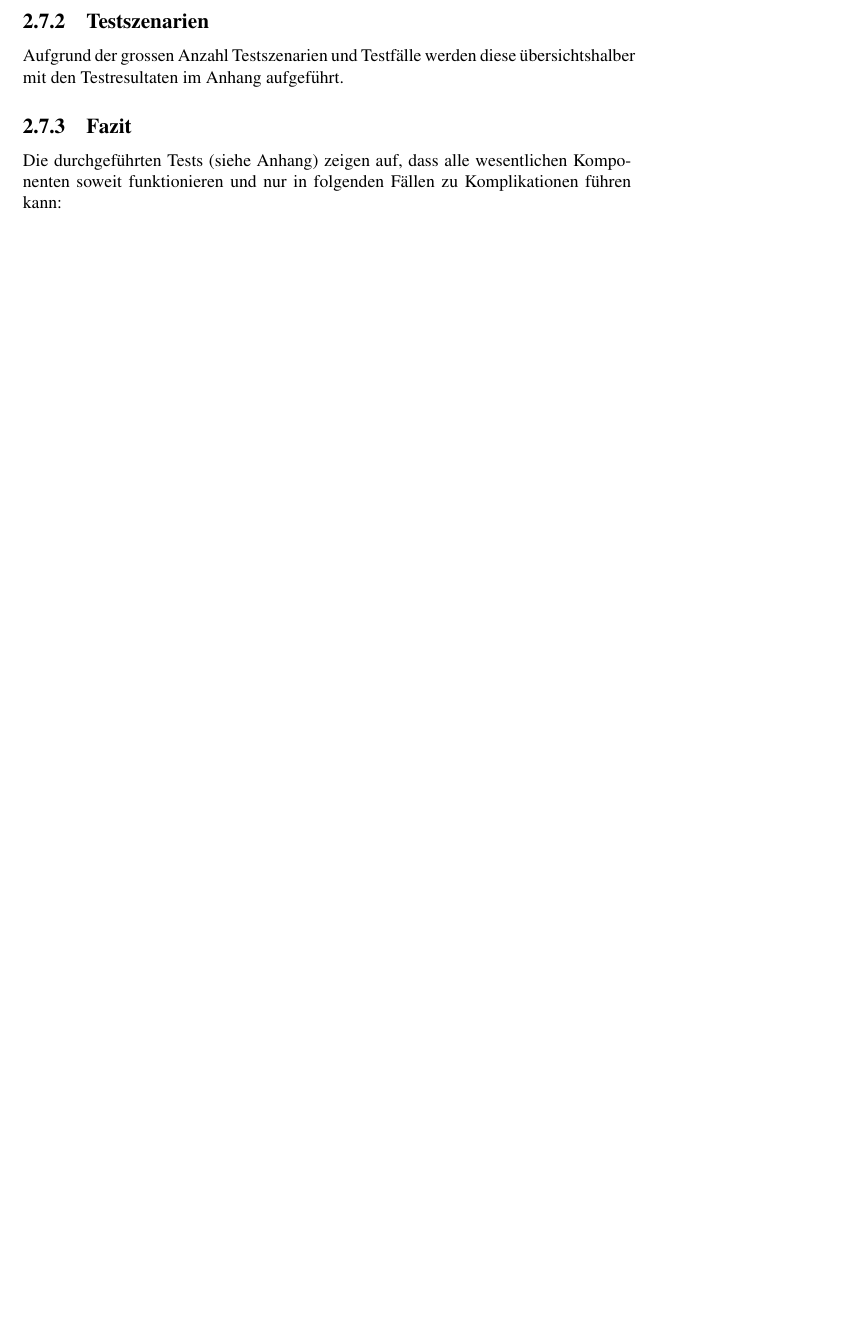
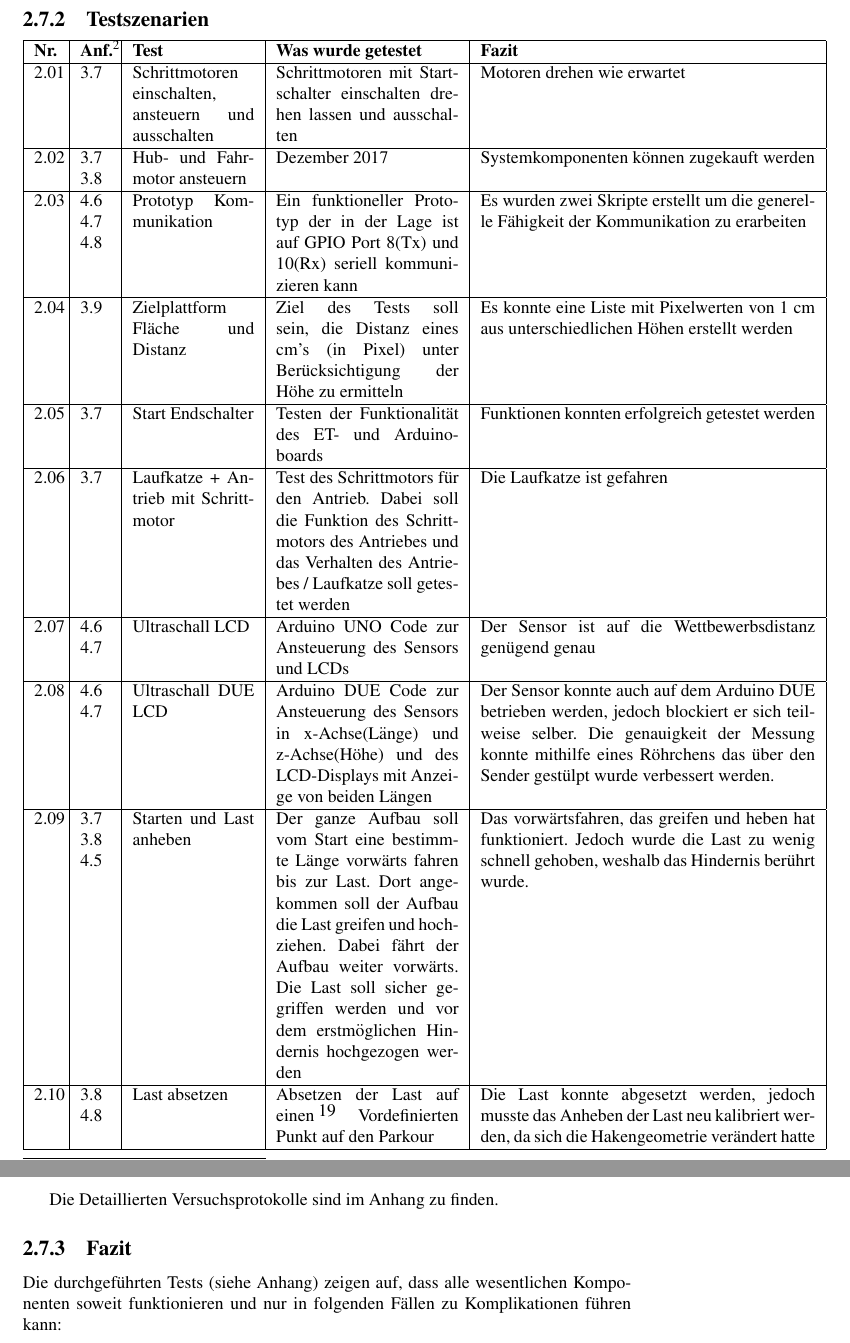
Before and after one commit to PREN1718-G03/projektdokumentation_pren02, a LaTeX thesis (Projektdokumentation_PREN2.tex): part of page 24 of 59 before the commit and two parts of pages 26 and 27 of 62 after it, the two joined at a grey line, cut so that both start at the same text, the shorter picture padded with empty space. Compiled offline with pdfLaTeX.

Commit message:
Teste und soo

```diff
--- a/Projektdokumentation_PREN2.tex
+++ b/Projektdokumentation_PREN2.tex
@@ -498,8 +498,36 @@ Bevor die Komponenten in das Gesamtsystem integriert wurden, wurden sie einzeln
 
 \subsection{Testszenarien}
 
-Aufgrund der grossen Anzahl Testszenarien und Testfälle werden diese übersichtshalber mit den
-Testresultaten im Anhang aufgeführt.
+
+\begin{tabular}{|p{.04\textwidth}|p{.05\textwidth}|p{0.2\textwidth}|p{0.3\textwidth}|p{0.55\textwidth}|}
+	\hline
+	\textbf{Nr.} & \textbf{Anf.\footnotemark}& \textbf{Test} & \textbf{Was wurde getestet} & \textbf{Fazit} \\
+	\hline
+	2.01 & 3.7 & Schrittmotoren einschalten, ansteuern und ausschalten & Schrittmotoren mit Startschalter einschalten drehen lassen und ausschalten & Motoren drehen wie erwartet \\
+	\hline
+	2.02 & 3.7 3.8 & Hub- und Fahrmotor ansteuern & Dezember 2017& Systemkomponenten können zugekauft werden \\
+	\hline
+	2.03 & 4.6 4.7 4.8 & Prototyp Kommunikation & Ein funktioneller Prototyp der in der Lage ist auf GPIO Port 8(Tx) und 10(Rx) seriell kommunizieren kann & Es wurden zwei Skripte erstellt um die generelle Fähigkeit der Kommunikation zu erarbeiten \\
+	\hline
+	2.04 & 3.9 & Zielplattform Fläche und Distanz & Ziel des Tests soll sein, die Distanz eines cm’s (in Pixel) unter Berücksichtigung der Höhe zu ermitteln & Es konnte eine Liste mit Pixelwerten von 1 cm aus unterschiedlichen Höhen erstellt werden \\
+	\hline
+	2.05& 3.7 & Start Endschalter & Testen der Funktionalität des ET- und Arduinoboards & Funktionen konnten erfolgreich getestet werden \\
+	\hline
+	2.06 & 3.7 & Laufkatze + Antrieb mit Schrittmotor & Test des Schrittmotors für den Antrieb. Dabei soll die Funktion des Schrittmotors des Antriebes und das Verhalten des Antriebes / Laufkatze soll getestet werden & Die Laufkatze ist gefahren \\
+	\hline
+	2.07 & 4.6 4.7 & Ultraschall LCD & Arduino UNO Code zur Ansteuerung des Sensors und LCDs & Der Sensor ist auf die Wettbewerbsdistanz genügend genau \\
+	\hline
+	2.08 & 4.6 4.7 & Ultraschall DUE LCD & Arduino DUE Code zur Ansteuerung des Sensors in x-Achse(Länge) und z-Achse(Höhe) und des LCD-Displays mit Anzeige von beiden Längen & Der Sensor konnte auch auf dem Arduino DUE betrieben werden, jedoch blockiert er sich teilweise selber. Die genauigkeit der Messung konnte mithilfe eines Röhrchens das über den Sender gestülpt wurde verbessert werden. \\
+	\hline
+	2.09 & 3.7 3.8 4.5 & Starten und Last anheben & Der ganze Aufbau soll vom Start eine bestimmte Länge vorwärts fahren bis zur Last. Dort angekommen soll der Aufbau die Last greifen und hochziehen. Dabei fährt der Aufbau weiter vorwärts. Die Last soll sicher gegriffen werden und vor dem erstmöglichen Hindernis hochgezogen werden & Das vorwärtsfahren, das greifen und heben hat funktioniert. Jedoch wurde die Last zu wenig schnell gehoben, weshalb das Hindernis berührt wurde.  \\
+	\hline
+	2.10 & 3.8 4.8 & Last absetzen & Absetzen der Last auf einen Vordefinierten Punkt auf den Parkour & Die Last konnte abgesetzt werden, jedoch musste das Anheben der Last neu kalibriert werden, da sich die Hakengeometrie verändert hatte \\
+	\hline
+
+\end{tabular}
+\footnotetext{Getestete Anforderungen aus Anforderungsliste}
+
+Die Detaillierten Versuchsprotokolle sind im Anhang zu finden.
 
 \subsection{Fazit}
 
```
Also changed, not shown: Projektdokumentation_PREN2.tex (24 more changed lines).
